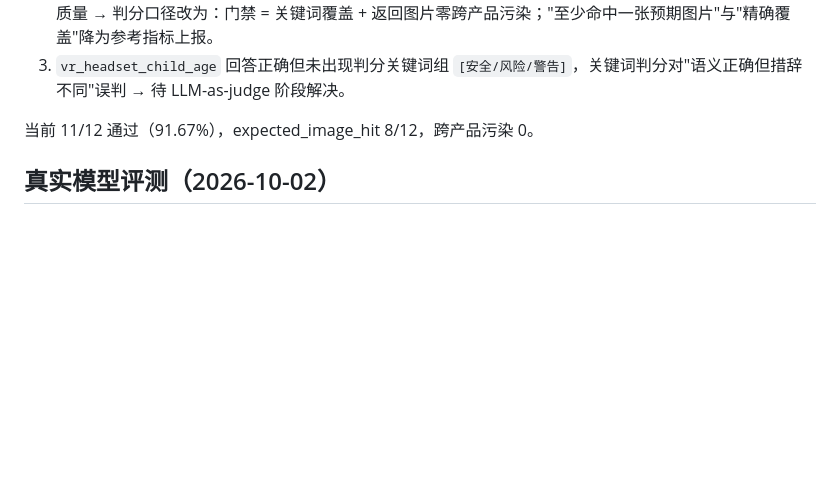
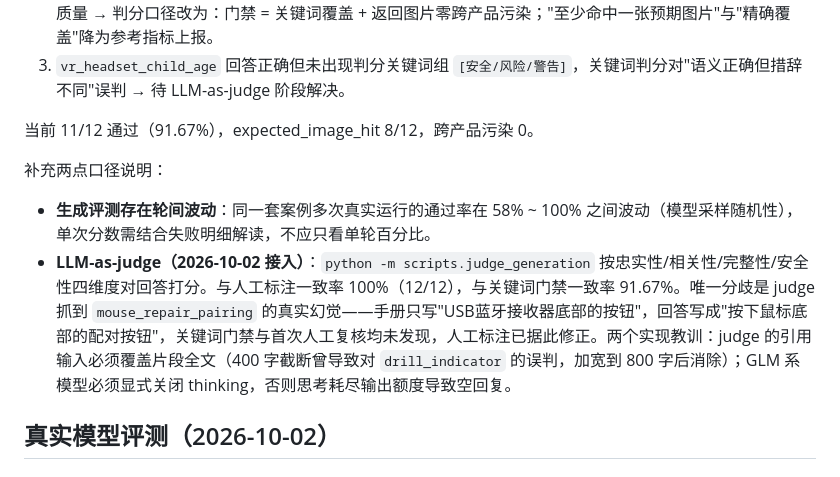
Before and after one commit to Yyitan/multimodal-customer-agent, a Markdown page: docs/evaluation.md, the part around the change. Rendered like a GitHub page; blank space fills up the shorter version.

Commit message:
docs: record llm-as-judge results and generation variance
新增生成评测轮间波动说明(58%~100%,模型采样随机性)与
LLM-as-judge 章节:四维度rubric、与人工标注一致率100%、
与门禁一致率91.67%、mouse配对幻觉的抓取过程、
引用截断与thinking参数两个实现教训。

```diff
--- a/docs/evaluation.md
+++ b/docs/evaluation.md
@@ -50,6 +50,11 @@
 3. `vr_headset_child_age` 回答正确但未出现判分关键词组 `[安全/风险/警告]`，关键词判分对"语义正确但措辞不同"误判 → 待 LLM-as-judge 阶段解决。
 
 当前 11/12 通过（91.67%），expected_image_hit 8/12，跨产品污染 0。
+
+补充两点口径说明：
+
+- **生成评测存在轮间波动**：同一套案例多次真实运行的通过率在 58% ~ 100% 之间波动（模型采样随机性），单次分数需结合失败明细解读，不应只看单轮百分比。
+- **LLM-as-judge（2026-10-02 接入）**：`python -m scripts.judge_generation` 按忠实性/相关性/完整性/安全性四维度对回答打分。与人工标注一致率 100%（12/12），与关键词门禁一致率 91.67%。唯一分歧是 judge 抓到 `mouse_repair_pairing` 的真实幻觉——手册只写"USB蓝牙接收器底部的按钮"，回答写成"按下鼠标底部的配对按钮"，关键词门禁与首次人工复核均未发现，人工标注已据此修正。两个实现教训：judge 的引用输入必须覆盖片段全文（400 字截断曾导致对 `drill_indicator` 的误判，加宽到 800 字后消除）；GLM 系模型必须显式关闭 thinking，否则思考耗尽输出额度导致空回复。
 
 ## 真实模型评测（2026-10-02）
 
```
